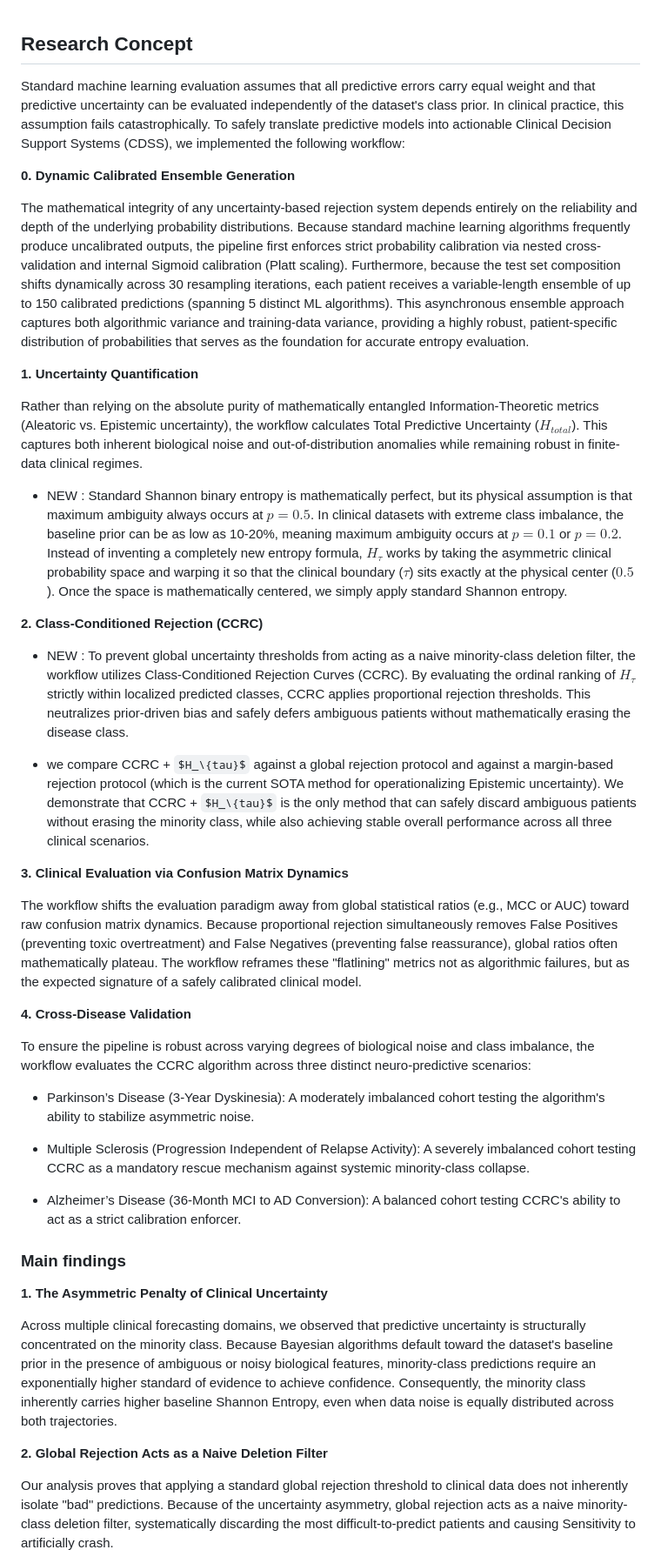
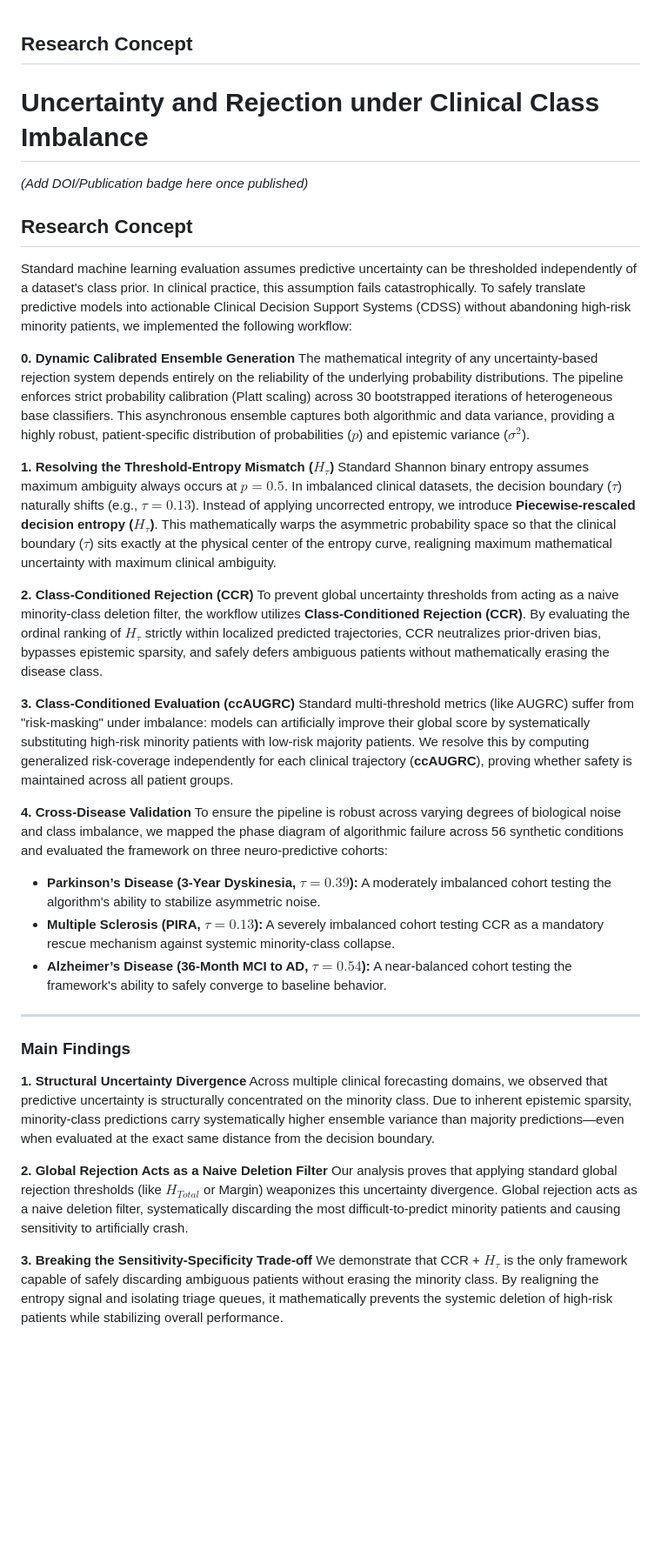
Before and after one commit to endrwalter/uncertainty_ml, a Markdown page: readme.md, the part around one of its changes. Shown at 87% size. Rendered like a GitHub page; some formulas as TeX source; blank space fills up the shorter version.

Commit message:
Revise research concept and uncertainty evaluation workflow
Refactor research concept section to improve clarity and structure, including updates on uncertainty quantification, rejection mechanisms, and evaluation metrics.

```diff
--- a/readme.md
+++ b/readme.md
@@ -1,41 +1,39 @@
 ## Research Concept
-Standard machine learning evaluation assumes that all predictive errors carry equal weight and that predictive uncertainty can be evaluated independently of the dataset's class prior. In clinical practice, this assumption fails catastrophically. To safely translate predictive models into actionable Clinical Decision Support Systems (CDSS), we implemented the following workflow:
+# Uncertainty and Rejection under Clinical Class Imbalance
+
+*(Add DOI/Publication badge here once published)*
+
+## Research Concept
+Standard machine learning evaluation assumes predictive uncertainty can be thresholded independently of a dataset's class prior. In clinical practice, this assumption fails catastrophically. To safely translate predictive models into actionable Clinical Decision Support Systems (CDSS) without abandoning high-risk minority patients, we implemented the following workflow:
 
 **0. Dynamic Calibrated Ensemble Generation**
+The mathematical integrity of any uncertainty-based rejection system depends entirely on the reliability of the underlying probability distributions. The pipeline enforces strict probability calibration (Platt scaling) across 30 bootstrapped iterations of heterogeneous base classifiers. This asynchronous ensemble captures both algorithmic and data variance, providing a highly robust, patient-specific distribution of probabilities ($p$) and epistemic variance ($\sigma^2$).
 
-The mathematical integrity of any uncertainty-based rejection system depends entirely on the reliability and depth of the underlying probability distributions. Because standard machine learning algorithms frequently produce uncalibrated outputs, the pipeline first enforces strict probability calibration via nested cross-validation and internal Sigmoid calibration (Platt scaling). Furthermore, because the test set composition shifts dynamically across 30 resampling iterations, each patient receives a variable-length ensemble of up to 150 calibrated predictions (spanning 5 distinct ML algorithms). This asynchronous ensemble approach captures both algorithmic variance and training-data variance, providing a highly robust, patient-specific distribution of probabilities that serves as the foundation for accurate entropy evaluation.
+**1. Resolving the Threshold-Entropy Mismatch ($H_\tau$)**
+Standard Shannon binary entropy assumes maximum ambiguity always occurs at $p = 0.5$. In imbalanced clinical datasets, the decision boundary ($\tau$) naturally shifts (e.g., $\tau = 0.13$). Instead of applying uncorrected entropy, we introduce **Piecewise-rescaled decision entropy ($H_\tau$)**. This mathematically warps the asymmetric probability space so that the clinical boundary ($\tau$) sits exactly at the physical center of the entropy curve, realigning maximum mathematical uncertainty with maximum clinical ambiguity.
 
-**1. Uncertainty Quantification**
+**2. Class-Conditioned Rejection (CCR)**
+To prevent global uncertainty thresholds from acting as a naive minority-class deletion filter, the workflow utilizes **Class-Conditioned Rejection (CCR)**. By evaluating the ordinal ranking of $H_\tau$ strictly within localized predicted trajectories, CCR neutralizes prior-driven bias, bypasses epistemic sparsity, and safely defers ambiguous patients without mathematically erasing the disease class.
 
-Rather than relying on the absolute purity of mathematically entangled Information-Theoretic metrics (Aleatoric vs. Epistemic uncertainty), the workflow calculates Total Predictive Uncertainty ($H_{total}$). This captures both inherent biological noise and out-of-distribution anomalies while remaining robust in finite-data clinical regimes.
- - NEW : Standard Shannon binary entropy is mathematically perfect, but its physical assumption is that maximum ambiguity always occurs at $p = 0.5$. In clinical datasets with extreme class imbalance, the baseline prior can be as low as 10-20%, meaning maximum ambiguity occurs at $p = 0.1$ or $p = 0.2$. Instead of inventing a completely new entropy formula, $H_\tau$ works by taking the asymmetric clinical probability space and warping it so that the clinical boundary ($\tau$) sits exactly at the physical center ($0.5$). Once the space is mathematically centered, we simply apply standard Shannon entropy.
-
-**2. Class-Conditioned Rejection (CCRC)**
-- NEW :
-To prevent global uncertainty thresholds from acting as a naive minority-class deletion filter, the workflow utilizes Class-Conditioned Rejection Curves (CCRC). By evaluating the ordinal ranking of $H_{\tau}$ strictly within localized predicted classes, CCRC applies proportional rejection thresholds. This neutralizes prior-driven bias and safely defers ambiguous patients without mathematically erasing the disease class.
-
- - we compare CCRC + $H_\{tau}$ against a global rejection protocol and against a margin-based rejection protocol (which is the current SOTA method for operationalizing Epistemic uncertainty). We demonstrate that CCRC + $H_\{tau}$ is the only method that can safely discard ambiguous patients without erasing the minority class, while also achieving stable overall performance across all three clinical scenarios.
-
-**3. Clinical Evaluation via Confusion Matrix Dynamics**
-
-The workflow shifts the evaluation paradigm away from global statistical ratios (e.g., MCC or AUC) toward raw confusion matrix dynamics. Because proportional rejection simultaneously removes False Positives (preventing toxic overtreatment) and False Negatives (preventing false reassurance), global ratios often mathematically plateau. The workflow reframes these "flatlining" metrics not as algorithmic failures, but as the expected signature of a safely calibrated clinical model.
+**3. Class-Conditioned Evaluation (ccAUGRC)**
+Standard multi-threshold metrics (like AUGRC) suffer from "risk-masking" under imbalance: models can artificially improve their global score by systematically substituting high-risk minority patients with low-risk majority patients. We resolve this by computing generalized risk-coverage independently for each clinical trajectory (**ccAUGRC**), proving whether safety is maintained across all patient groups.
 
 **4. Cross-Disease Validation**
+To ensure the pipeline is robust across varying degrees of biological noise and class imbalance, we mapped the phase diagram of algorithmic failure across 56 synthetic conditions and evaluated the framework on three neuro-predictive cohorts:
+* **Parkinson’s Disease (3-Year Dyskinesia, $\tau=0.39$):** A moderately imbalanced cohort testing the algorithm's ability to stabilize asymmetric noise.
+* **Multiple Sclerosis (PIRA, $\tau=0.13$):** A severely imbalanced cohort testing CCR as a mandatory rescue mechanism against systemic minority-class collapse.
+* **Alzheimer’s Disease (36-Month MCI to AD, $\tau=0.54$):** A near-balanced cohort testing the framework's ability to safely converge to baseline behavior.
 
-To ensure the pipeline is robust across varying degrees of biological noise and class imbalance, the workflow evaluates the CCRC algorithm across three distinct neuro-predictive scenarios:
+---
 
-* Parkinson’s Disease (3-Year Dyskinesia): A moderately imbalanced cohort testing the algorithm's ability to stabilize asymmetric noise.
+### Main Findings
 
-* Multiple Sclerosis (Progression Independent of Relapse Activity): A severely imbalanced cohort testing CCRC as a mandatory rescue mechanism against systemic minority-class collapse.
-
-* Alzheimer’s Disease (36-Month MCI to AD Conversion): A balanced cohort testing CCRC's ability to act as a strict calibration enforcer.
-
-### Main findings
-**1. The Asymmetric Penalty of Clinical Uncertainty**
-
-Across multiple clinical forecasting domains, we observed that predictive uncertainty is structurally concentrated on the minority class. Because Bayesian algorithms default toward the dataset's baseline prior in the presence of ambiguous or noisy biological features, minority-class predictions require an exponentially higher standard of evidence to achieve confidence. Consequently, the minority class inherently carries higher baseline Shannon Entropy, even when data noise is equally distributed across both trajectories.
+**1. Structural Uncertainty Divergence**
+Across multiple clinical forecasting domains, we observed that predictive uncertainty is structurally concentrated on the minority class. Due to inherent epistemic sparsity, minority-class predictions carry systematically higher ensemble variance than majority predictions—even when evaluated at the exact same distance from the decision boundary.
 
 **2. Global Rejection Acts as a Naive Deletion Filter**
+Our analysis proves that applying standard global rejection thresholds (like $H_{Total}$ or Margin) weaponizes this uncertainty divergence. Global rejection acts as a naive deletion filter, systematically discarding the most difficult-to-predict minority patients and causing sensitivity to artificially crash.
 
-Our analysis proves that applying a standard global rejection threshold to clinical data does not inherently isolate "bad" predictions. Because of the uncertainty asymmetry, global rejection acts as a naive minority-class deletion filter, systematically discarding the most difficult-to-predict patients and causing Sensitivity to artificially crash.
+**3. Breaking the Sensitivity-Specificity Trade-off**
+We demonstrate that CCR + $H_\tau$ is the only framework capable of safely discarding ambiguous patients without erasing the minority class. By realigning the entropy signal and isolating triage queues, it mathematically prevents the systemic deletion of high-risk patients while stabilizing overall performance.
 
```
Also changed, not shown: other parts of readme.md (+8 -14 lines).
